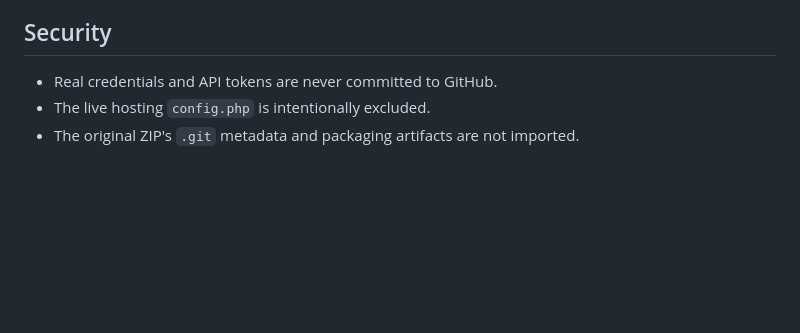
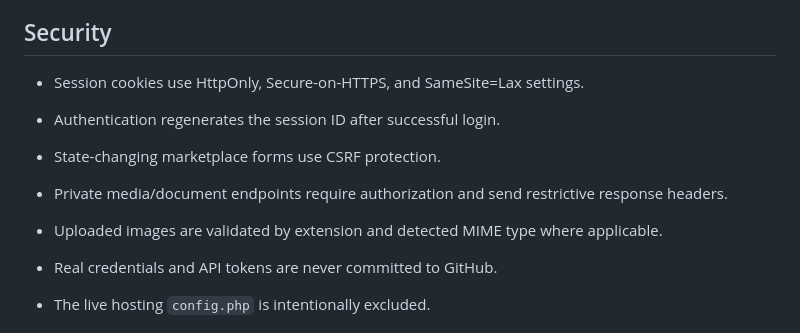
Before and after one commit to kushal2006-bit/O2O_Tradition, a Markdown page: README.md, the part around the change. GitHub-like rendering; blank space fills up the shorter version.

Commit message:
Document current security hardening in README

```diff
--- a/README.md
+++ b/README.md
@@ -71,6 +71,12 @@ O2O_Tradition/
 
 ## Security
 
+- Session cookies use HttpOnly, Secure-on-HTTPS, and SameSite=Lax settings.
+- Authentication regenerates the session ID after successful login.
+- State-changing marketplace forms use CSRF protection.
+- Private media/document endpoints require authorization and send restrictive response headers.
+- Uploaded images are validated by extension and detected MIME type where applicable.
+
 - Real credentials and API tokens are never committed to GitHub.
 - The live hosting `config.php` is intentionally excluded.
 - The original ZIP's `.git` metadata and packaging artifacts are not imported.
```
